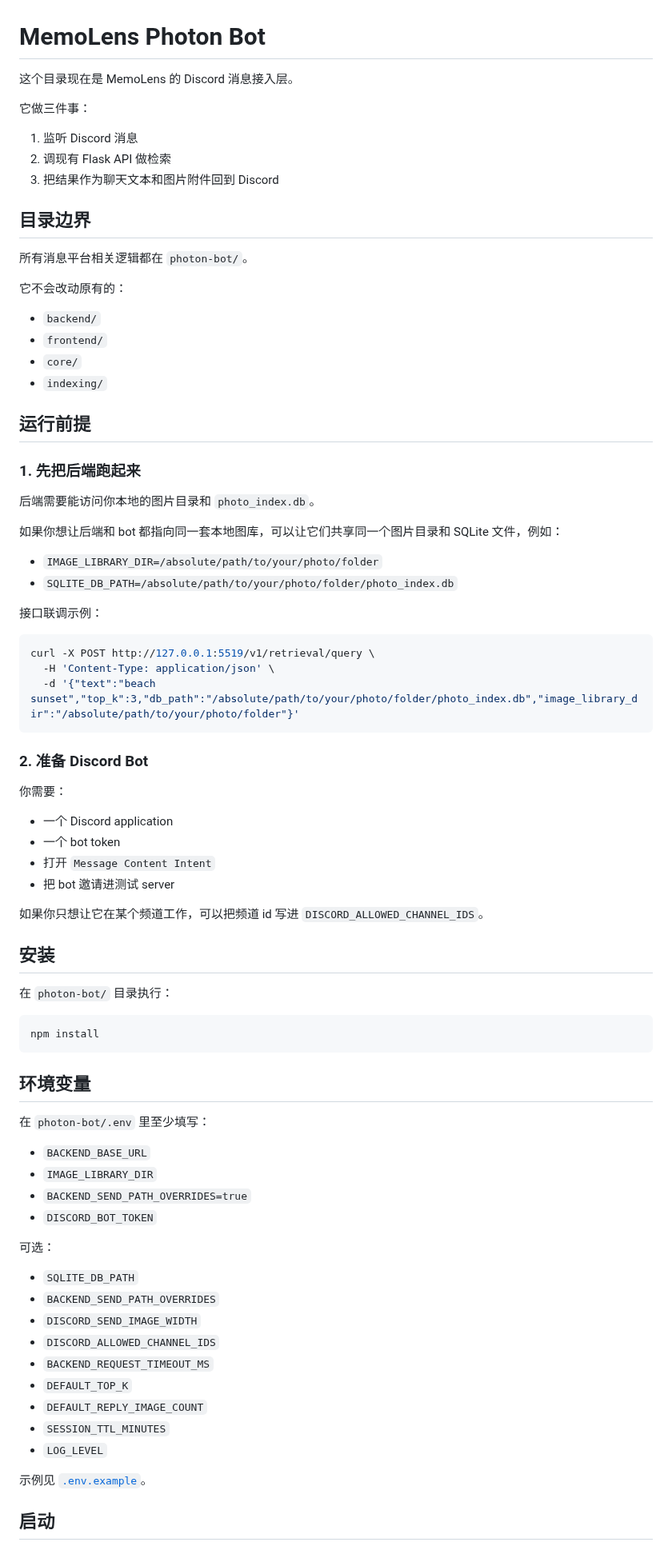
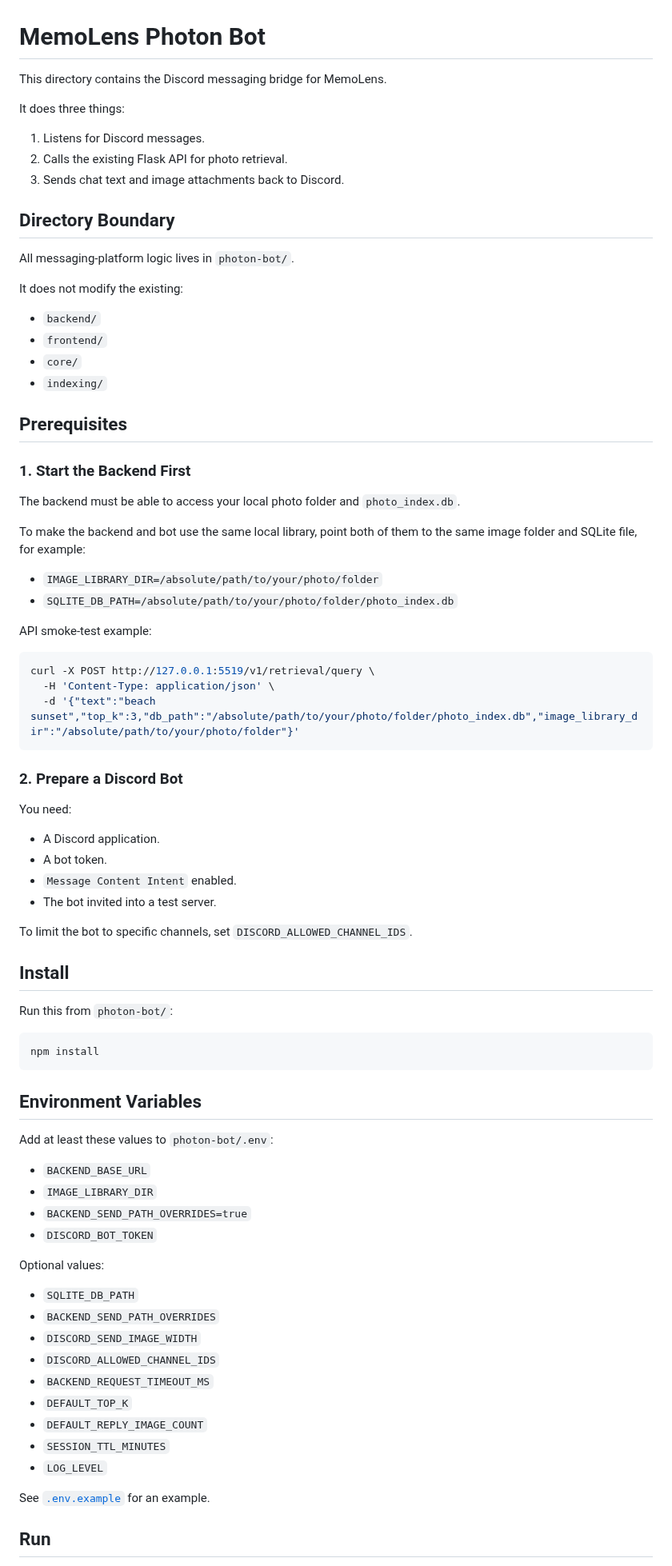
Before and after one commit to bingjiezhu/MemoLens, a Markdown page: photon-bot/README.md, the part around one of its changes. Shown at 80% size. GitHub-like rendering.

````diff
--- a/photon-bot/README.md
+++ b/photon-bot/README.md
@@ -1,36 +1,36 @@
 # MemoLens Photon Bot
 
-这个目录现在是 MemoLens 的 Discord 消息接入层。
+This directory contains the Discord messaging bridge for MemoLens.
 
-它做三件事：
+It does three things:
 
-1. 监听 Discord 消息
-2. 调现有 Flask API 做检索
-3. 把结果作为聊天文本和图片附件回到 Discord
+1. Listens for Discord messages.
+2. Calls the existing Flask API for photo retrieval.
+3. Sends chat text and image attachments back to Discord.
 
-## 目录边界
+## Directory Boundary
 
-所有消息平台相关逻辑都在 `photon-bot/`。
+All messaging-platform logic lives in `photon-bot/`.
 
-它不会改动原有的：
+It does not modify the existing:
 
 - `backend/`
 - `frontend/`
 - `core/`
 - `indexing/`
 
-## 运行前提
+## Prerequisites
 
-### 1. 先把后端跑起来
+### 1. Start the Backend First
 
-后端需要能访问你本地的图片目录和 `photo_index.db`。
+The backend must be able to access your local photo folder and `photo_index.db`.
 
-如果你想让后端和 bot 都指向同一套本地图库，可以让它们共享同一个图片目录和 SQLite 文件，例如：
+To make the backend and bot use the same local library, point both of them to the same image folder and SQLite file, for example:
 
 - `IMAGE_LIBRARY_DIR=/absolute/path/to/your/photo/folder`
 - `SQLITE_DB_PATH=/absolute/path/to/your/photo/folder/photo_index.db`
 
-接口联调示例：
+API smoke-test example:
 
 ```bash
 curl -X POST http://127.0.0.1:5519/v1/retrieval/query \
@@ -38,35 +38,35 @@ curl -X POST http://127.0.0.1:5519/v1/retrieval/query \
   -d '{"text":"beach sunset","top_k":3,"db_path":"/absolute/path/to/your/photo/folder/photo_index.db","image_library_dir":"/absolute/path/to/your/photo/folder"}'
 ```
 
-### 2. 准备 Discord Bot
+### 2. Prepare a Discord Bot
 
-你需要：
+You need:
 
-- 一个 Discord application
-- 一个 bot token
-- 打开 `Message Content Intent`
-- 把 bot 邀请进测试 server
+- A Discord application.
+- A bot token.
+- `Message Content Intent` enabled.
+- The bot invited into a test server.
 
-如果你只想让它在某个频道工作，可以把频道 id 写进 `DISCORD_ALLOWED_CHANNEL_IDS`。
+To limit the bot to specific channels, set `DISCORD_ALLOWED_CHANNEL_IDS`.
 
-## 安装
+## Install
 
-在 `photon-bot/` 目录执行：
+Run this from `photon-bot/`:
 
 ```bash
 npm install
 ```
 
-## 环境变量
+## Environment Variables
 
-在 `photon-bot/.env` 里至少填写：
+Add at least these values to `photon-bot/.env`:
 
 - `BACKEND_BASE_URL`
 - `IMAGE_LIBRARY_DIR`
 - `BACKEND_SEND_PATH_OVERRIDES=true`
 - `DISCORD_BOT_TOKEN`
 
-可选：
+Optional values:
 
 - `SQLITE_DB_PATH`
 - `BACKEND_SEND_PATH_OVERRIDES`
@@ -78,7 +78,7 @@ npm install
 - `SESSION_TTL_MINUTES`
 - `LOG_LEVEL`
 
-示例见 [`.env.example`](.env.example)。
+See [`.env.example`](.env.example) for an example.
 
-## 启动
+## Run
 
````
Also changed, not shown: other parts of photon-bot/README.md (+15 -15 lines), README.md (+24 -12 lines), docs/assets/memolens-architecture.png, 12 other files.
